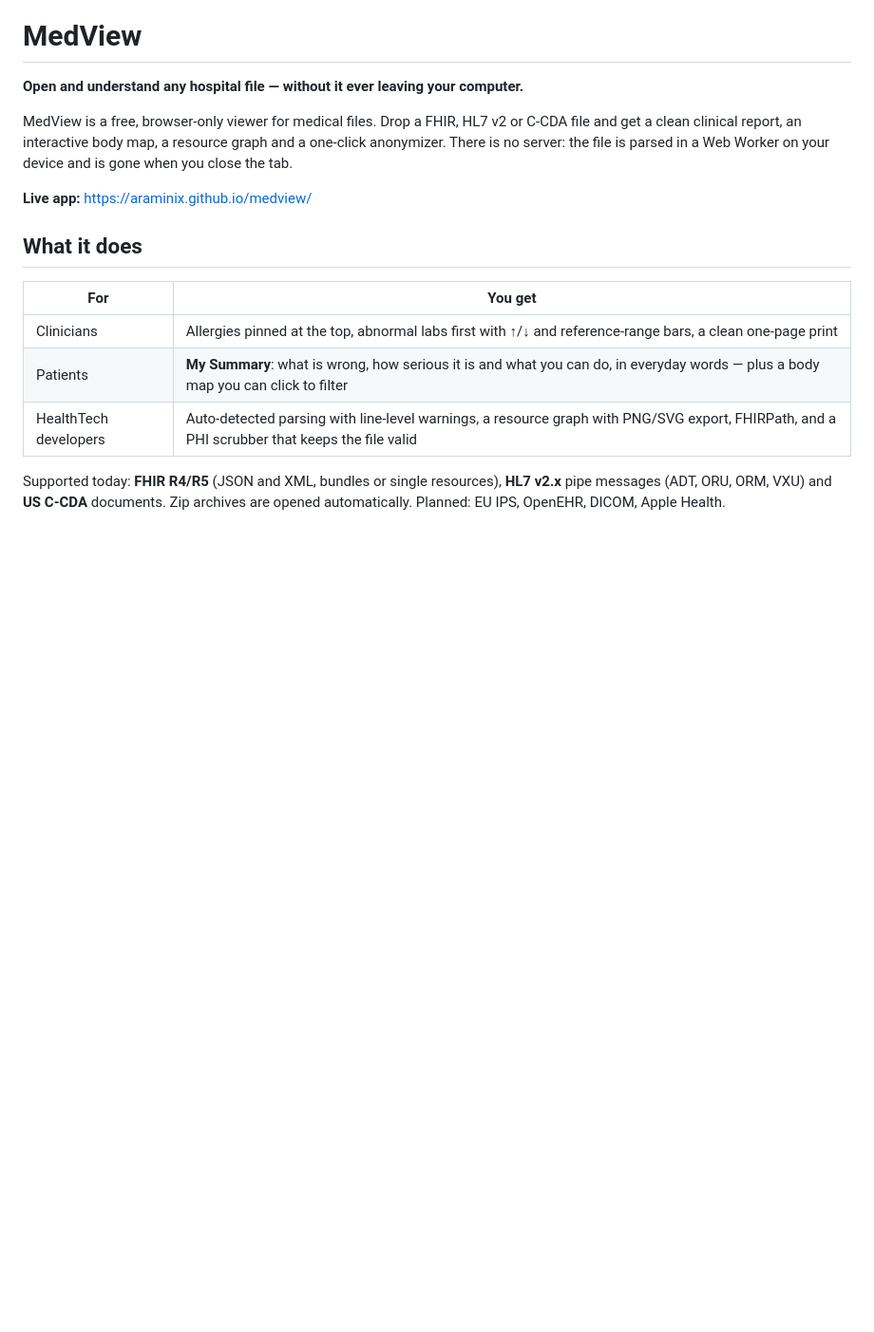
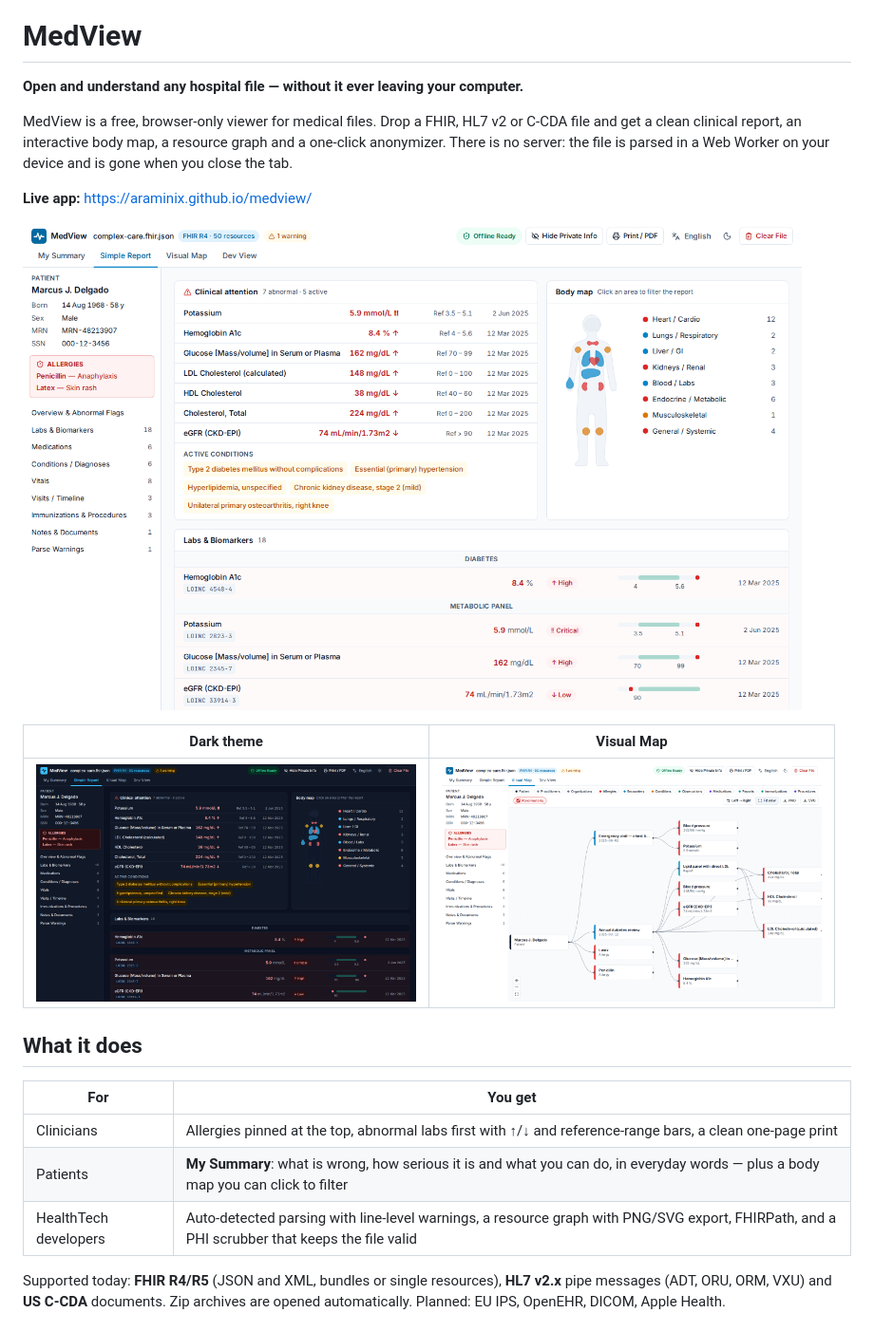
Before and after one commit to araminix/medview, a Markdown page: README.md, the part around the change. Shown at 95% size. GitHub-like rendering; pictures changed too: docs/images/report-dark.png (added), docs/images/report-light.png (added), docs/images/visual-map.png (added); blank space fills up the shorter version.

Commit message:
docs: add screenshots to the README
Light and dark report and the visual map, in docs/images. The
organisation profile links to the dark one.

```diff
--- a/README.md
+++ b/README.md
@@ -5,6 +5,12 @@
 MedView is a free, browser-only viewer for medical files. Drop a FHIR, HL7 v2 or C-CDA file and get a clean clinical report, an interactive body map, a resource graph and a one-click anonymizer. There is no server: the file is parsed in a Web Worker on your device and is gone when you close the tab.
 
 **Live app:** https://araminix.github.io/medview/
+
+<a href="https://araminix.github.io/medview/"><img src="docs/images/report-light.png" alt="MedView's report: abnormal results first with their reference ranges, active conditions, allergies and a body map" width="820"></a>
+
+| Dark theme | Visual Map |
+|---|---|
+| <img src="docs/images/report-dark.png" alt="The report in the dark theme" width="400"> | <img src="docs/images/visual-map.png" alt="The visual map: a patient linked to two visits and the abnormal results found at each" width="400"> |
 
 ## What it does
 
```
